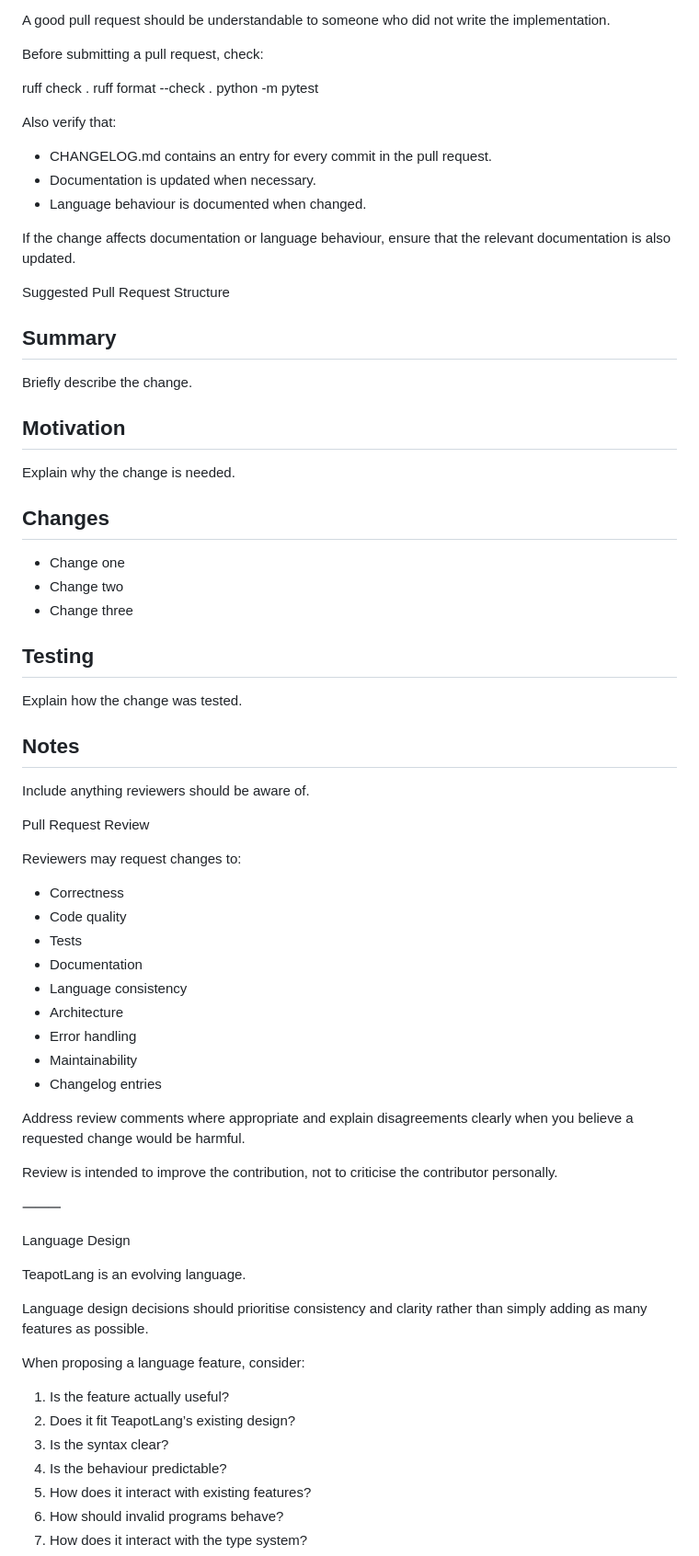
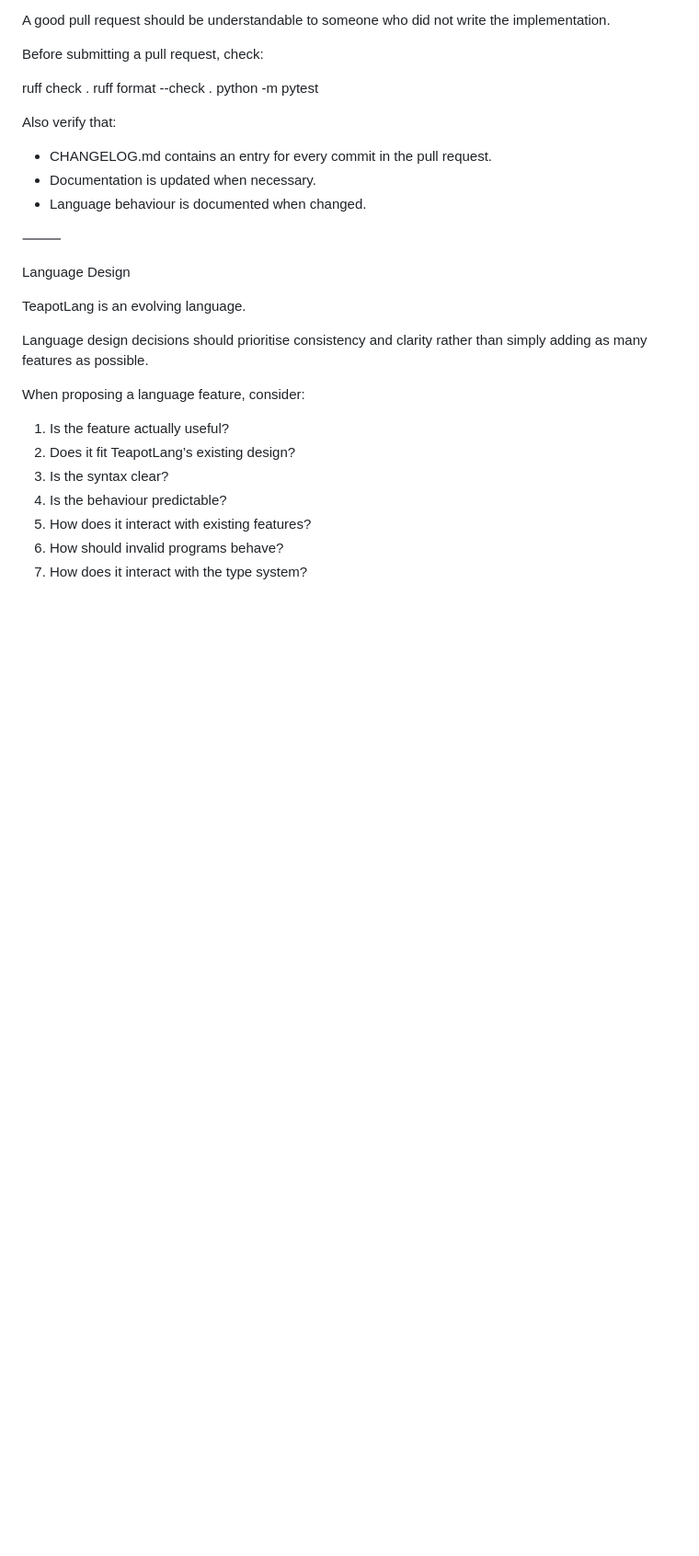
Before and after one commit to Sim20004/teapot-lang, a Markdown page: CONTRIBUTING.md, the part around one of its changes. Shown at 92% size. Rendered like a GitHub page; blank space fills up the shorter version.

```diff
--- a/CONTRIBUTING.md
+++ b/CONTRIBUTING.md
@@ -734,41 +717,6 @@ Also verify that:
 * Documentation is updated when necessary.
 * Language behaviour is documented when changed.
 
-If the change affects documentation or language behaviour, ensure that the relevant documentation is also updated.
-
-Suggested Pull Request Structure
-
-## Summary
-Briefly describe the change.
-## Motivation
-Explain why the change is needed.
-## Changes
-- Change one
-- Change two
-- Change three
-## Testing
-Explain how the change was tested.
-## Notes
-Include anything reviewers should be aware of.
-
-Pull Request Review
-
-Reviewers may request changes to:
-
-* Correctness
-* Code quality
-* Tests
-* Documentation
-* Language consistency
-* Architecture
-* Error handling
-* Maintainability
-* Changelog entries
-
-Address review comments where appropriate and explain disagreements clearly when you believe a requested change would be harmful.
-
-Review is intended to improve the contribution, not to criticise the contributor personally.
-
 ⸻
 
 Language Design
```
Also changed, not shown: other parts of CONTRIBUTING.md (+26 -43 lines).
